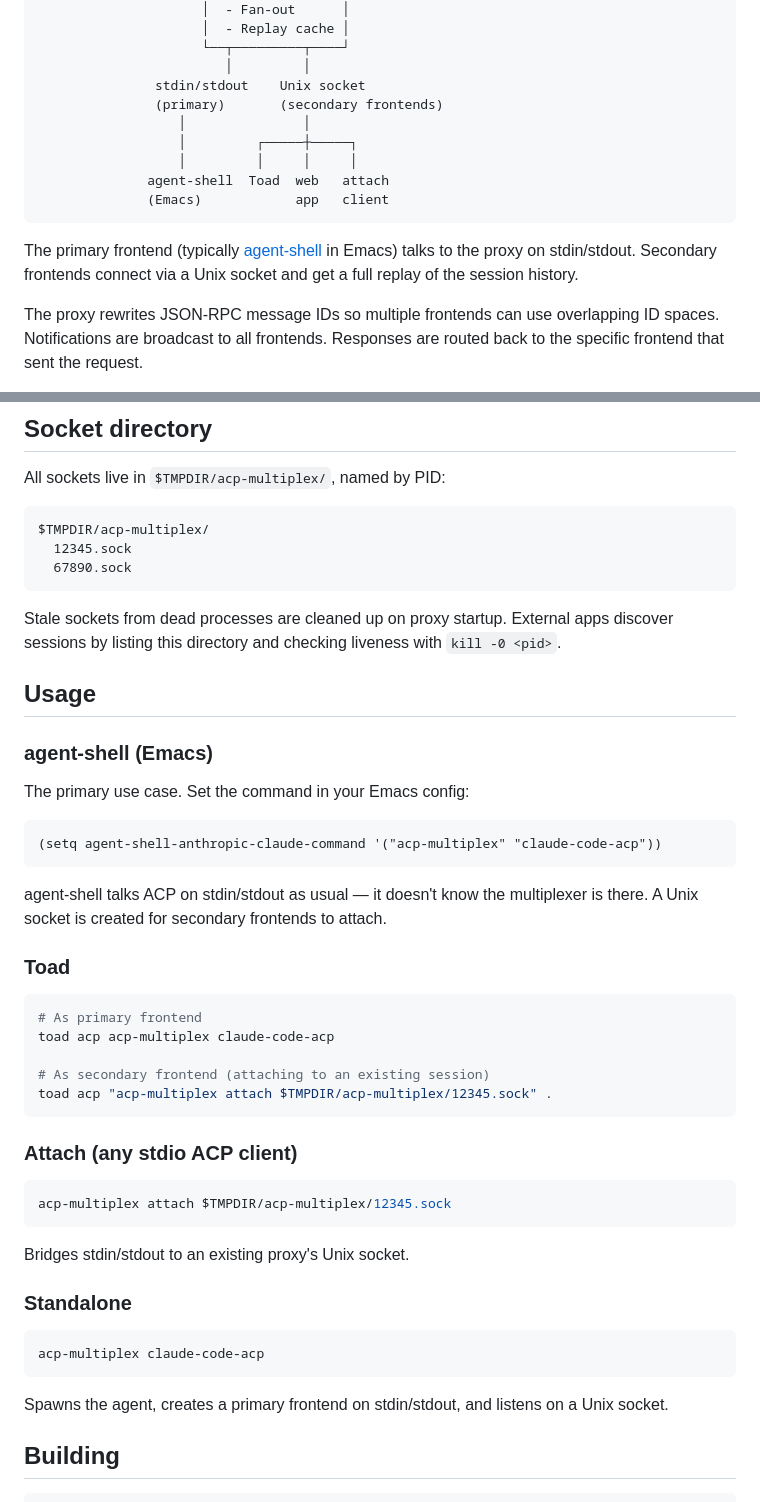
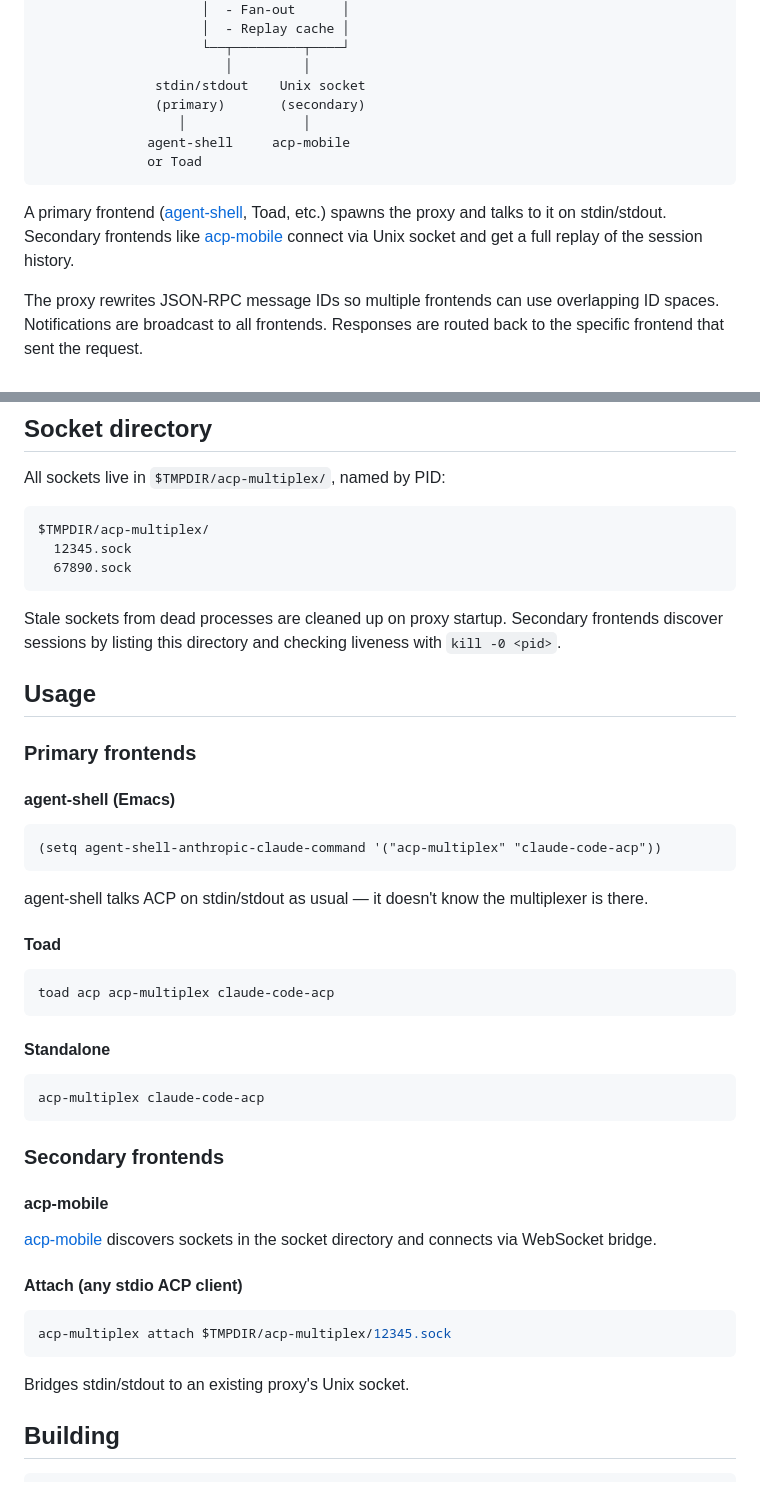
Before and after one commit to ElleNajt/acp-multiplex, a Markdown page: README.md, 2 parts joined by grey strips. Drawn GitHub-style.

Commit message:
README: clarify primary vs secondary frontends
Co-Authored-By: Claude Opus 4.5 <noreply@anthropic.com>

````diff
--- a/README.md
+++ b/README.md
@@ -17,15 +17,13 @@ Multiplexing proxy for [ACP](https://github.com/agentclientprotocol/agent-client
                      └──┬─────────┬────┘
                         │         │
                stdin/stdout    Unix socket
-               (primary)       (secondary frontends)
+               (primary)       (secondary)
                   │               │
-                  │         ┌─────┼─────┐
-                  │         │     │     │
-              agent-shell  Toad  web   attach
-              (Emacs)            app   client
+              agent-shell     acp-mobile
+              or Toad
 ```
 
-The primary frontend (typically [agent-shell](https://github.com/xenodium/agent-shell) in Emacs) talks to the proxy on stdin/stdout. Secondary frontends connect via a Unix socket and get a full replay of the session history.
+A primary frontend ([agent-shell](https://github.com/xenodium/agent-shell), Toad, etc.) spawns the proxy and talks to it on stdin/stdout. Secondary frontends like [acp-mobile](https://github.com/ElleNajt/acp-mobile) connect via Unix socket and get a full replay of the session history.
 
 The proxy rewrites JSON-RPC message IDs so multiple frontends can use overlapping ID spaces. Notifications are broadcast to all frontends. Responses are routed back to the specific frontend that sent the request.
 
@@ -41,45 +39,45 @@ $TMPDIR/acp-multiplex/
   67890.sock
 ```
 
-Stale sockets from dead processes are cleaned up on proxy startup. External apps discover sessions by listing this directory and checking liveness with `kill -0 <pid>`.
+Stale sockets from dead processes are cleaned up on proxy startup. Secondary frontends discover sessions by listing this directory and checking liveness with `kill -0 <pid>`.
 
 ## Usage
 
-### agent-shell (Emacs)
+### Primary frontends
 
-The primary use case. Set the command in your Emacs config:
+#### agent-shell (Emacs)
 
 ```elisp
 (setq agent-shell-anthropic-claude-command '("acp-multiplex" "claude-code-acp"))
 ```
 
-agent-shell talks ACP on stdin/stdout as usual — it doesn't know the multiplexer is there. A Unix socket is created for secondary frontends to attach.
+agent-shell talks ACP on stdin/stdout as usual — it doesn't know the multiplexer is there.
 
-### Toad
+#### Toad
 
 ```bash
-# As primary frontend
 toad acp acp-multiplex claude-code-acp
-
-# As secondary frontend (attaching to an existing session)
-toad acp "acp-multiplex attach $TMPDIR/acp-multiplex/12345.sock" .
 ```
 
-### Attach (any stdio ACP client)
+#### Standalone
+
+```bash
+acp-multiplex claude-code-acp
+```
+
+### Secondary frontends
+
+#### acp-mobile
+
+[acp-mobile](https://github.com/ElleNajt/acp-mobile) discovers sockets in the socket directory and connects via WebSocket bridge.
+
+#### Attach (any stdio ACP client)
 
 ```bash
 acp-multiplex attach $TMPDIR/acp-multiplex/12345.sock
 ```
 
 Bridges stdin/stdout to an existing proxy's Unix socket.
-
-### Standalone
-
-```bash
-acp-multiplex claude-code-acp
-```
-
-Spawns the agent, creates a primary frontend on stdin/stdout, and listens on a Unix socket.
 
 ## Building
 
````
